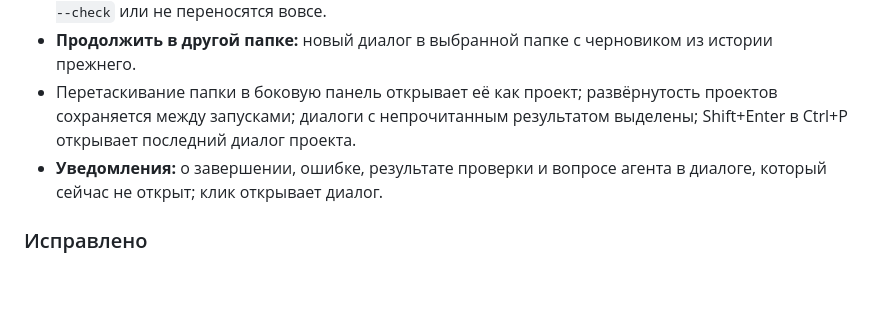
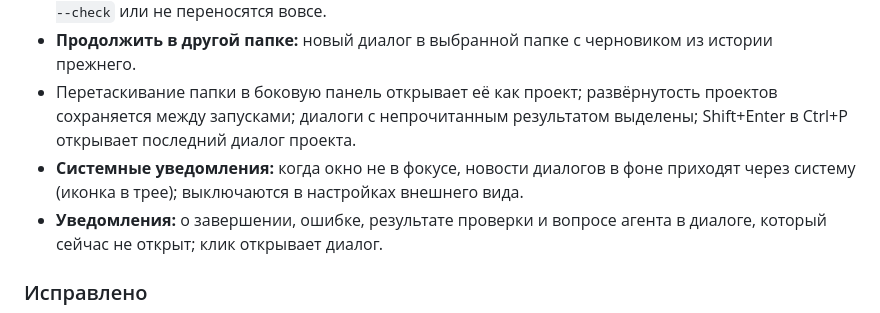
Before and after one commit to Damirka1/Chiller, a Markdown page: CHANGELOG.md, the part around the change. Drawn GitHub-style; blank space fills up the shorter version.

```diff
--- a/CHANGELOG.md
+++ b/CHANGELOG.md
@@ -15,6 +15,7 @@
 - **Отдельная копия (git worktree):** диалог может работать в своей копии проекта, параллельно с другими задачами в этом проекте; изменения переносятся в проект точным патчем после `git apply --check` или не переносятся вовсе.
 - **Продолжить в другой папке:** новый диалог в выбранной папке с черновиком из истории прежнего.
 - Перетаскивание папки в боковую панель открывает её как проект; развёрнутость проектов сохраняется между запусками; диалоги с непрочитанным результатом выделены; Shift+Enter в Ctrl+P открывает последний диалог проекта.
+- **Системные уведомления:** когда окно не в фокусе, новости диалогов в фоне приходят через систему (иконка в трее); выключаются в настройках внешнего вида.
 - **Уведомления:** о завершении, ошибке, результате проверки и вопросе агента в диалоге, который сейчас не открыт; клик открывает диалог.
 
 ### Исправлено
```
Also changed, not shown: docs/USAGE.md (+1 -1 lines).
